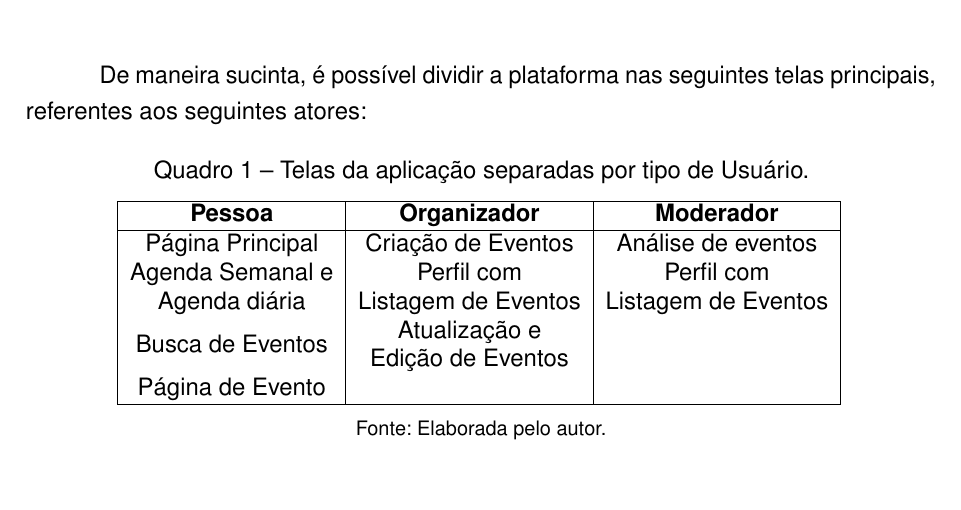
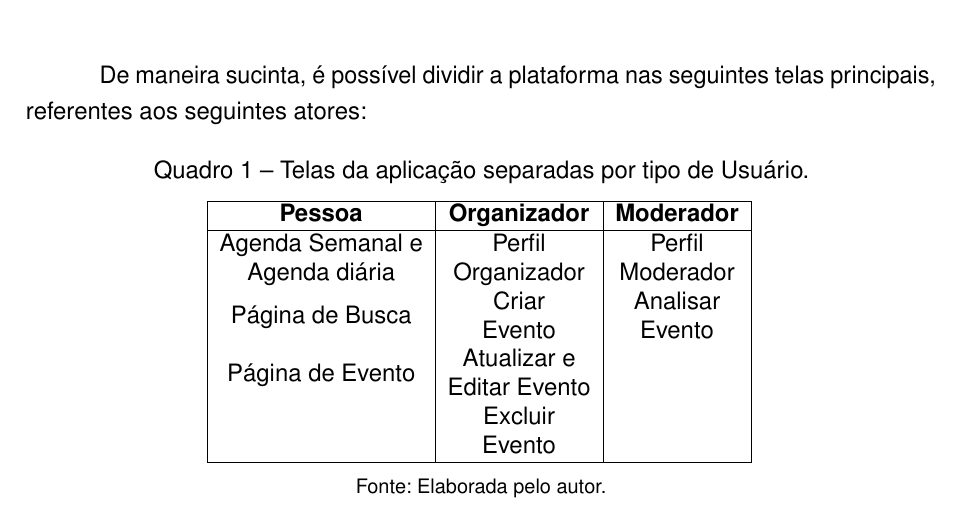
Before and after one commit to luccabibar/agenda-cultural-monografia, a LaTeX thesis (monografia.tex, which reads chapters/03-EspecificacaoProjeto.tex): part of page 28 of 55, cut so that both start at the same text, the shorter picture padded with empty space. Compiled offline with pdfLaTeX.

Commit message:
fix quadro

```diff
--- a/chapters/03-EspecificacaoProjeto.tex
+++ b/chapters/03-EspecificacaoProjeto.tex
@@ -118,10 +118,10 @@ De maneira sucinta, é possível dividir a plataforma nas seguintes telas princi
             \hline
             \textbf{Pessoa} & \textbf{Organizador} & \textbf{Moderador} \\
             \hline
-            Página Principal                              & Criação de Eventos                            & Análise de eventos                           \\
-            \makecell{Agenda Semanal  e \\ Agenda diária} & \makecell{Perfil com \\ Listagem de Eventos}  & \makecell{Perfil com \\ Listagem de Eventos} \\
-            Busca de Eventos                              & \makecell{Atualização e \\ Edição de Eventos} &                                              \\
-            Página de Evento                              &                                               &                                              \\
+            \makecell{Agenda Semanal e\\Agenda diária}  & \makecell{Perfil\\Organizador}            & \makecell{Perfil\\Moderador}                 \\
+            Página de Busca                             & \makecell{Criar\\Evento}                  & \makecell{Analisar\\Evento}                  \\
+            Página de Evento                            & \makecell{Atualizar e\\Editar Evento}     &                                              \\
+                                                        & \makecell{Excluir\\Evento}                &                                              \\
             \hline
         \end{tabular}
     % }
```
